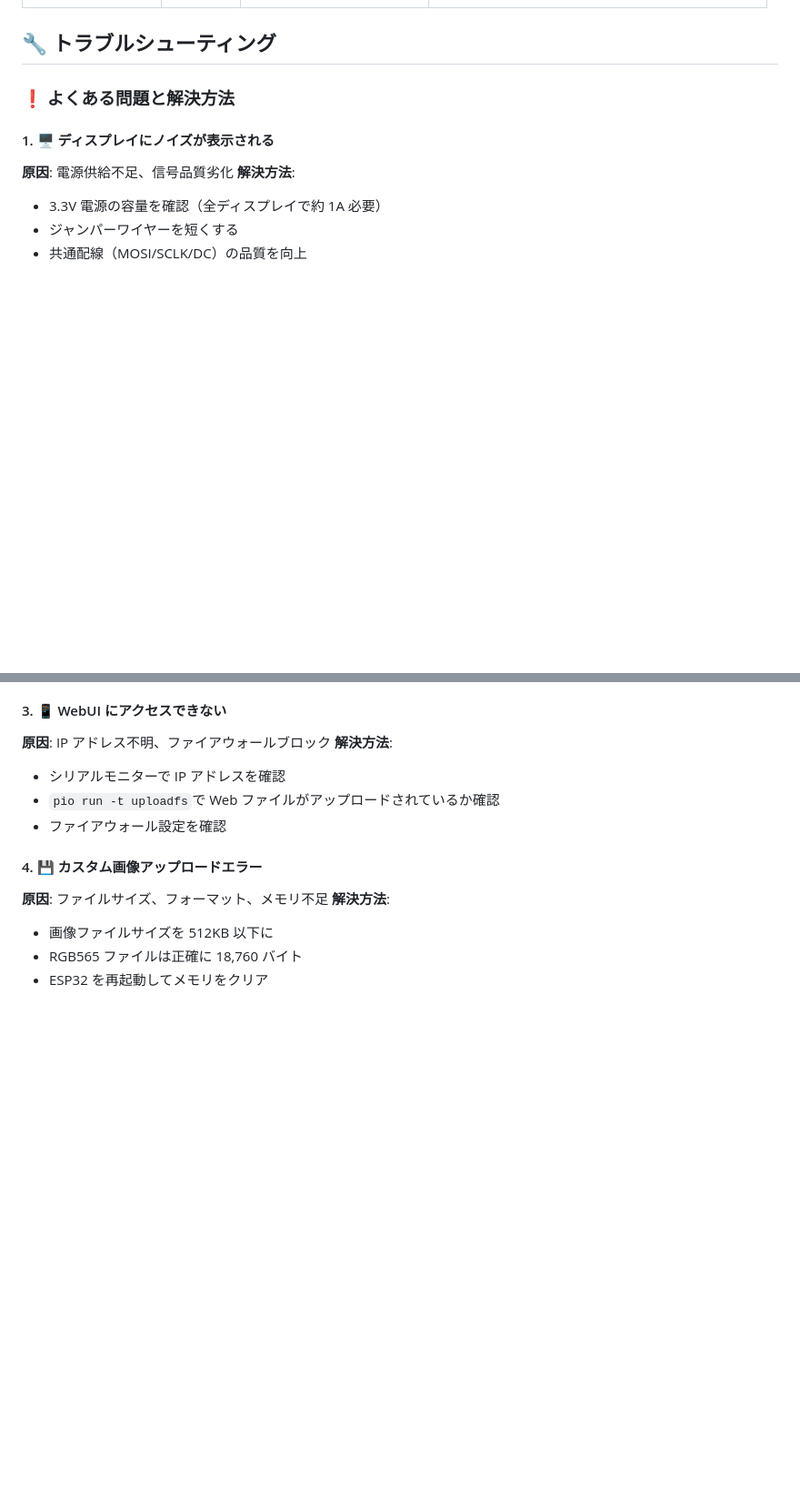
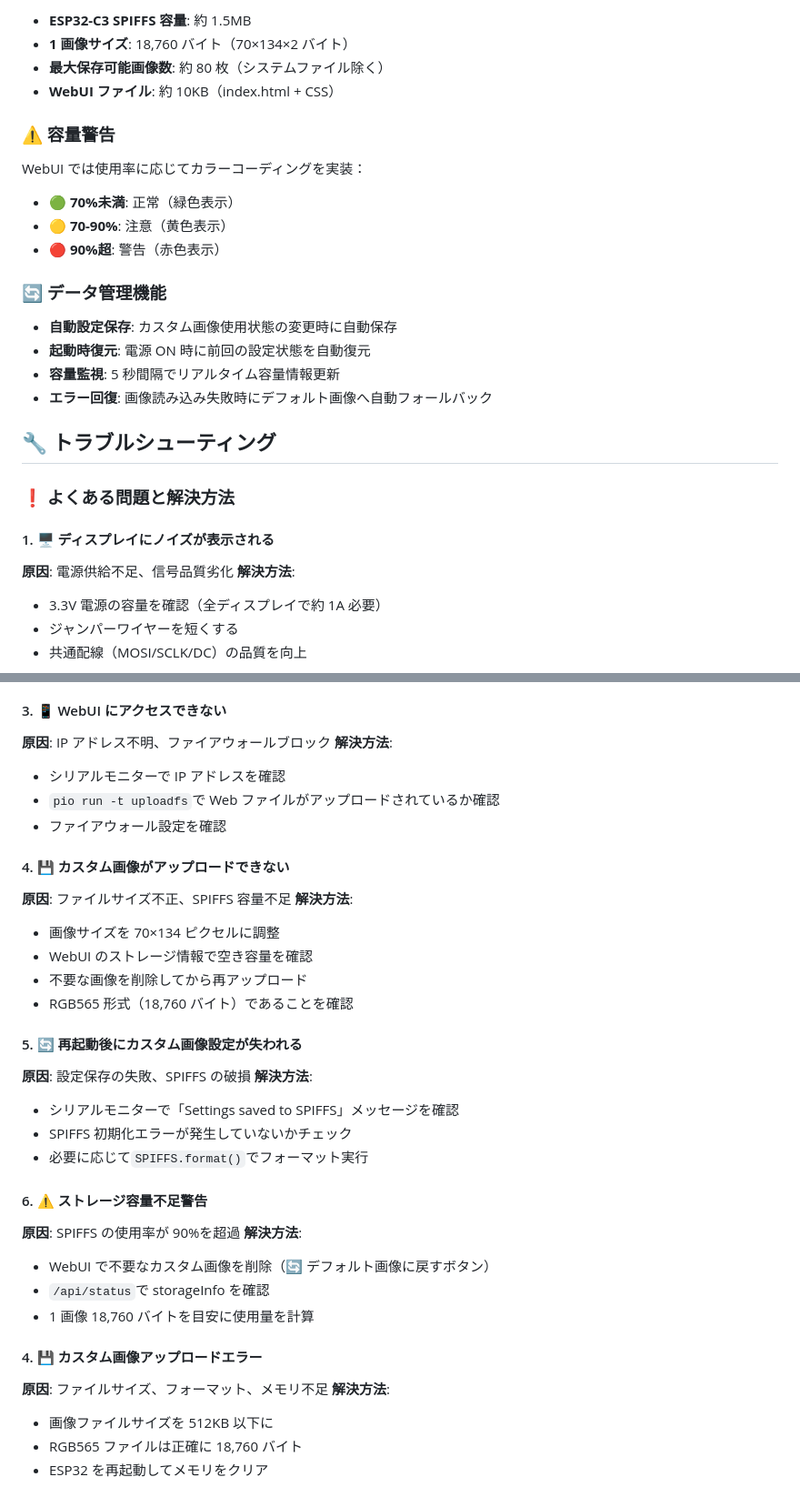
Before and after one commit to SplatoonSR/nikisi-ESP-IPS, a Markdown page: nikisiLOCAL/README.md, 2 parts joined by grey strips. Shown at 91% size. Drawn GitHub-style; blank space fills up the shorter version.

```diff
--- a/nikisiLOCAL/README.md
+++ b/nikisiLOCAL/README.md
@@ -295,3 +357,22 @@ nikisiLOCAL/
+- **ESP32-C3 SPIFFS 容量**: 約 1.5MB
+- **1 画像サイズ**: 18,760 バイト（70×134×2 バイト）
+- **最大保存可能画像数**: 約 80 枚（システムファイル除く）
+- **WebUI ファイル**: 約 10KB（index.html + CSS）
+
+### ⚠️ 容量警告
+
+WebUI では使用率に応じてカラーコーディングを実装：
+
+- 🟢 **70%未満**: 正常（緑色表示）
+- 🟡 **70-90%**: 注意（黄色表示）
+- 🔴 **90%超**: 警告（赤色表示）
+
+### 🔄 データ管理機能
+
+- **自動設定保存**: カスタム画像使用状態の変更時に自動保存
+- **起動時復元**: 電源 ON 時に前回の設定状態を自動復元
+- **容量監視**: 5 秒間隔でリアルタイム容量情報更新
+- **エラー回復**: 画像読み込み失敗時にデフォルト画像へ自動フォールバック
 
 ## 🔧 トラブルシューティング
 
@@ -328,6 +409,34 @@ const char* password = "正確なパスワード";
 - シリアルモニターで IP アドレスを確認
 - `pio run -t uploadfs`で Web ファイルがアップロードされているか確認
 - ファイアウォール設定を確認
+
+#### 4. 💾 カスタム画像がアップロードできない
+
+**原因**: ファイルサイズ不正、SPIFFS 容量不足
+**解決方法**:
+
+- 画像サイズを 70×134 ピクセルに調整
+- WebUI のストレージ情報で空き容量を確認
+- 不要な画像を削除してから再アップロード
+- RGB565 形式（18,760 バイト）であることを確認
+
+#### 5. 🔄 再起動後にカスタム画像設定が失われる
+
+**原因**: 設定保存の失敗、SPIFFS の破損
+**解決方法**:
+
+- シリアルモニターで「Settings saved to SPIFFS」メッセージを確認
+- SPIFFS 初期化エラーが発生していないかチェック
+- 必要に応じて`SPIFFS.format()`でフォーマット実行
+
+#### 6. ⚠️ ストレージ容量不足警告
+
+**原因**: SPIFFS の使用率が 90%を超過
+**解決方法**:
+
+- WebUI で不要なカスタム画像を削除（🔄 デフォルト画像に戻すボタン）
+- `/api/status`で storageInfo を確認
+- 1 画像 18,760 バイトを目安に使用量を計算
 
 #### 4. 💾 カスタム画像アップロードエラー
 
```
Also changed, not shown: other parts of nikisiLOCAL/README.md (+103 -9 lines).
